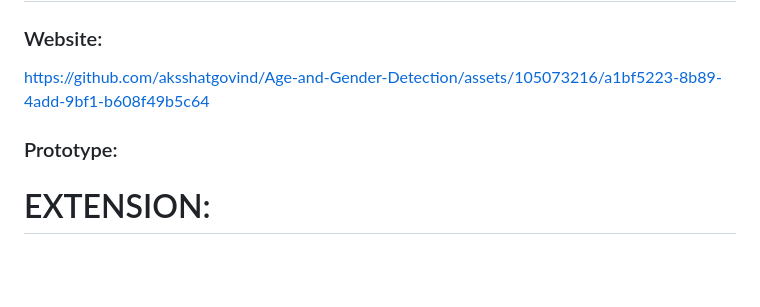
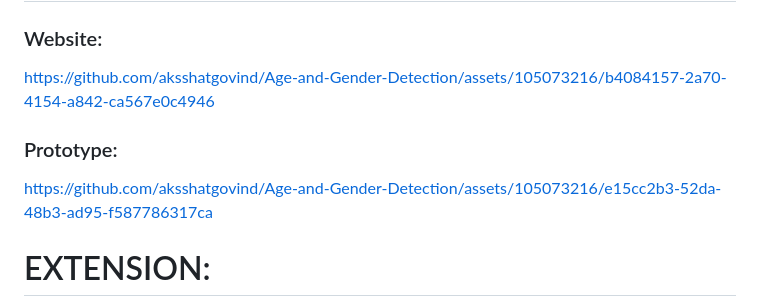
Before and after one commit to KeplerInCoding/hashtag, a Markdown page: README.md, the part around the change. GitHub-like rendering; blank space fills up the shorter version.

```diff
--- a/README.md
+++ b/README.md
@@ -85,10 +85,11 @@
 
   ### Website:
 
-https://github.com/aksshatgovind/Age-and-Gender-Detection/assets/105073216/a1bf5223-8b89-4add-9bf1-b608f49b5c64
+https://github.com/aksshatgovind/Age-and-Gender-Detection/assets/105073216/b4084157-2a70-4154-a842-ca567e0c4946
 
   ### Prototype:
 
+https://github.com/aksshatgovind/Age-and-Gender-Detection/assets/105073216/e15cc2b3-52da-48b3-ad95-f587786317ca
 
  # EXTENSION:
 
```
